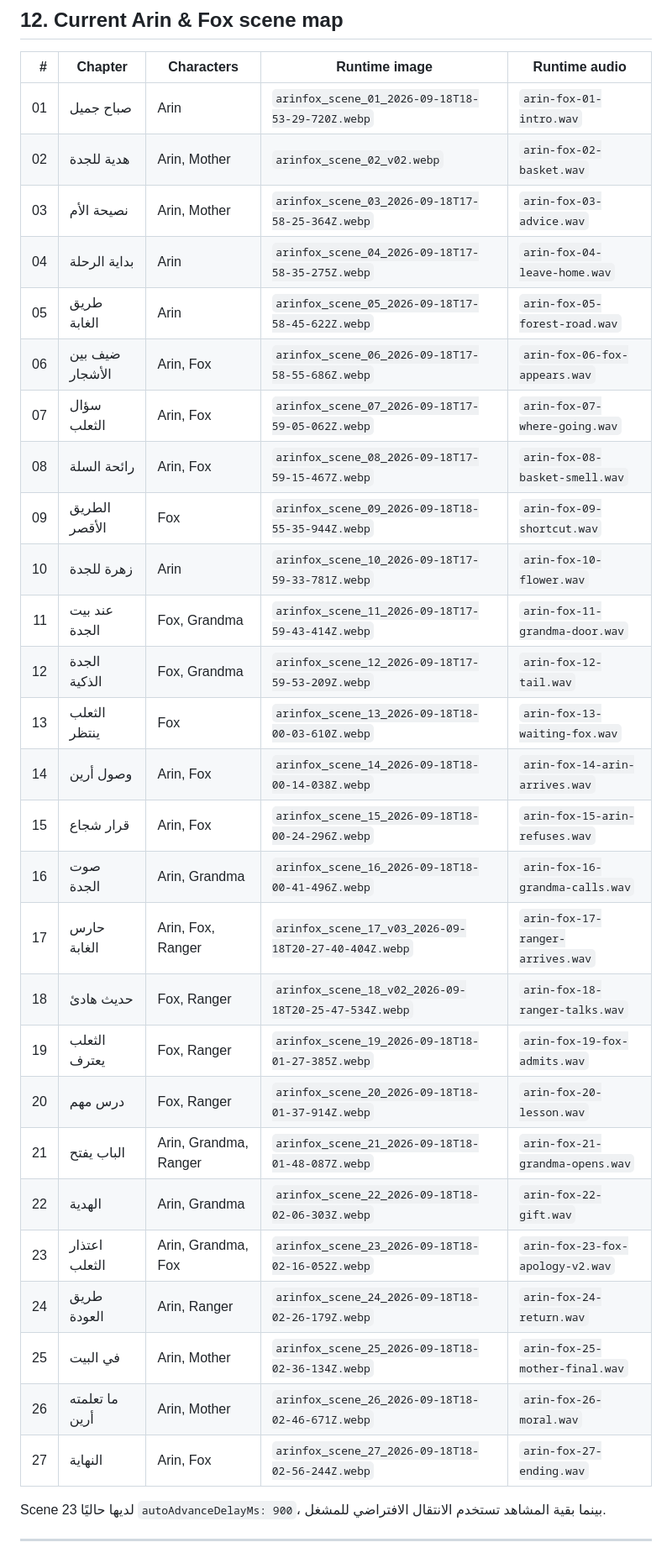
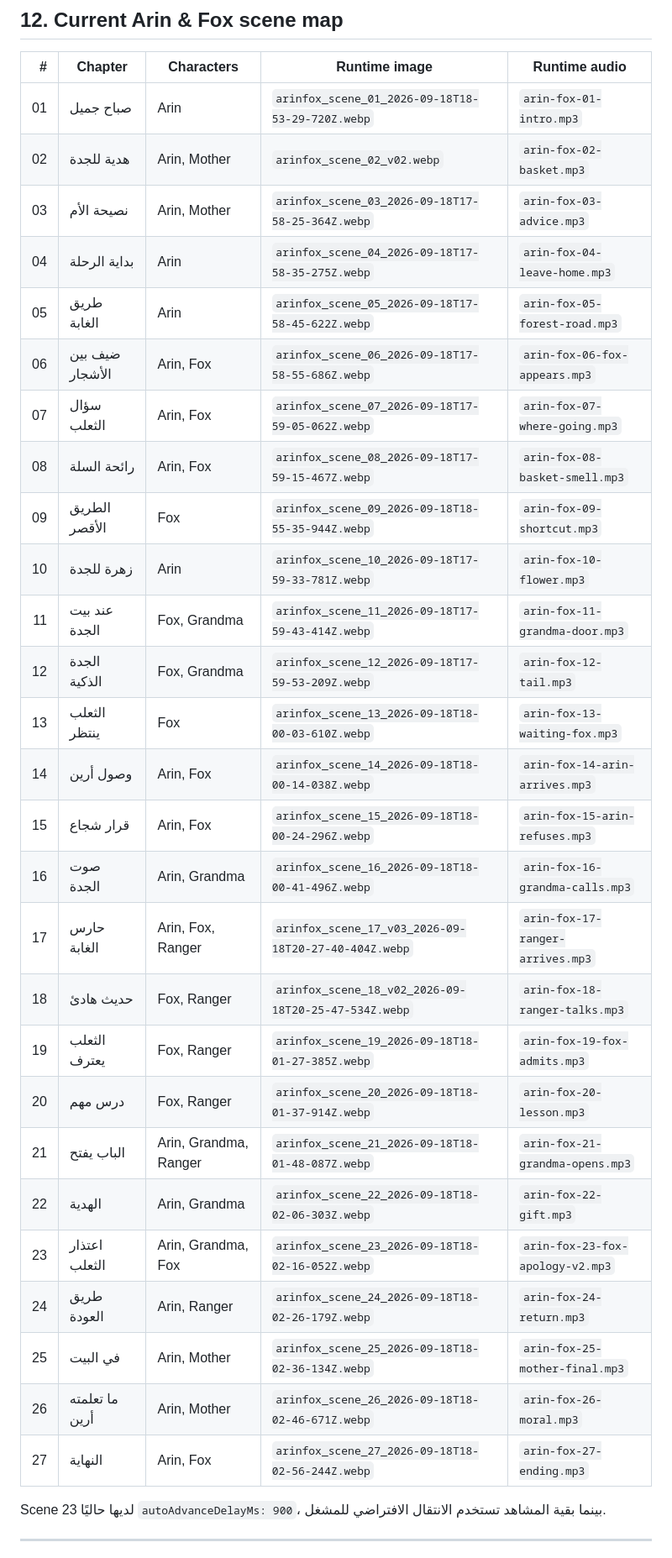
Before and after one commit to aseel90/bubble-safari-tv, a Markdown page: STORY_PRODUCTION_ROADMAP.md, the part around one of its changes. Shown at 84% size. Rendered like a GitHub page.

Commit message:
Mark MP3 story runtime as production
Update the story roadmap after the validated MP3 migration and reflect MP3 runtime filenames in the scene map.

```diff
--- a/STORY_PRODUCTION_ROADMAP.md
+++ b/STORY_PRODUCTION_ROADMAP.md
@@ -477,33 +477,33 @@ Scene NN image ↔ Scene NN audio ↔ Scene NN caption
 
 | # | Chapter | Characters | Runtime image | Runtime audio |
 |---:|---|---|---|---|
-| 01 | صباح جميل | Arin | `arinfox_scene_01_2026-09-18T18-53-29-720Z.webp` | `arin-fox-01-intro.wav` |
-| 02 | هدية للجدة | Arin, Mother | `arinfox_scene_02_v02.webp` | `arin-fox-02-basket.wav` |
-| 03 | نصيحة الأم | Arin, Mother | `arinfox_scene_03_2026-09-18T17-58-25-364Z.webp` | `arin-fox-03-advice.wav` |
-| 04 | بداية الرحلة | Arin | `arinfox_scene_04_2026-09-18T17-58-35-275Z.webp` | `arin-fox-04-leave-home.wav` |
-| 05 | طريق الغابة | Arin | `arinfox_scene_05_2026-09-18T17-58-45-622Z.webp` | `arin-fox-05-forest-road.wav` |
-| 06 | ضيف بين الأشجار | Arin, Fox | `arinfox_scene_06_2026-09-18T17-58-55-686Z.webp` | `arin-fox-06-fox-appears.wav` |
-| 07 | سؤال الثعلب | Arin, Fox | `arinfox_scene_07_2026-09-18T17-59-05-062Z.webp` | `arin-fox-07-where-going.wav` |
-| 08 | رائحة السلة | Arin, Fox | `arinfox_scene_08_2026-09-18T17-59-15-467Z.webp` | `arin-fox-08-basket-smell.wav` |
-| 09 | الطريق الأقصر | Fox | `arinfox_scene_09_2026-09-18T18-55-35-944Z.webp` | `arin-fox-09-shortcut.wav` |
-| 10 | زهرة للجدة | Arin | `arinfox_scene_10_2026-09-18T17-59-33-781Z.webp` | `arin-fox-10-flower.wav` |
-| 11 | عند بيت الجدة | Fox, Grandma | `arinfox_scene_11_2026-09-18T17-59-43-414Z.webp` | `arin-fox-11-grandma-door.wav` |
-| 12 | الجدة الذكية | Fox, Grandma | `arinfox_scene_12_2026-09-18T17-59-53-209Z.webp` | `arin-fox-12-tail.wav` |
-| 13 | الثعلب ينتظر | Fox | `arinfox_scene_13_2026-09-18T18-00-03-610Z.webp` | `arin-fox-13-waiting-fox.wav` |
-| 14 | وصول أرين | Arin, Fox | `arinfox_scene_14_2026-09-18T18-00-14-038Z.webp` | `arin-fox-14-arin-arrives.wav` |
-| 15 | قرار شجاع | Arin, Fox | `arinfox_scene_15_2026-09-18T18-00-24-296Z.webp` | `arin-fox-15-arin-refuses.wav` |
-| 16 | صوت الجدة | Arin, Grandma | `arinfox_scene_16_2026-09-18T18-00-41-496Z.webp` | `arin-fox-16-grandma-calls.wav` |
-| 17 | حارس الغابة | Arin, Fox, Ranger | `arinfox_scene_17_v03_2026-09-18T20-27-40-404Z.webp` | `arin-fox-17-ranger-arrives.wav` |
-| 18 | حديث هادئ | Fox, Ranger | `arinfox_scene_18_v02_2026-09-18T20-25-47-534Z.webp` | `arin-fox-18-ranger-talks.wav` |
-| 19 | الثعلب يعترف | Fox, Ranger | `arinfox_scene_19_2026-09-18T18-01-27-385Z.webp` | `arin-fox-19-fox-admits.wav` |
-| 20 | درس مهم | Fox, Ranger | `arinfox_scene_20_2026-09-18T18-01-37-914Z.webp` | `arin-fox-20-lesson.wav` |
-| 21 | الباب يفتح | Arin, Grandma, Ranger | `arinfox_scene_21_2026-09-18T18-01-48-087Z.webp` | `arin-fox-21-grandma-opens.wav` |
-| 22 | الهدية | Arin, Grandma | `arinfox_scene_22_2026-09-18T18-02-06-303Z.webp` | `arin-fox-22-gift.wav` |
-| 23 | اعتذار الثعلب | Arin, Grandma, Fox | `arinfox_scene_23_2026-09-18T18-02-16-052Z.webp` | `arin-fox-23-fox-apology-v2.wav` |
-| 24 | طريق العودة | Arin, Ranger | `arinfox_scene_24_2026-09-18T18-02-26-179Z.webp` | `arin-fox-24-return.wav` |
-| 25 | في البيت | Arin, Mother | `arinfox_scene_25_2026-09-18T18-02-36-134Z.webp` | `arin-fox-25-mother-final.wav` |
-| 26 | ما تعلمته أرين | Arin, Mother | `arinfox_scene_26_2026-09-18T18-02-46-671Z.webp` | `arin-fox-26-moral.wav` |
-| 27 | النهاية | Arin, Fox | `arinfox_scene_27_2026-09-18T18-02-56-244Z.webp` | `arin-fox-27-ending.wav` |
+| 01 | صباح جميل | Arin | `arinfox_scene_01_2026-09-18T18-53-29-720Z.webp` | `arin-fox-01-intro.mp3` |
+| 02 | هدية للجدة | Arin, Mother | `arinfox_scene_02_v02.webp` | `arin-fox-02-basket.mp3` |
+| 03 | نصيحة الأم | Arin, Mother | `arinfox_scene_03_2026-09-18T17-58-25-364Z.webp` | `arin-fox-03-advice.mp3` |
+| 04 | بداية الرحلة | Arin | `arinfox_scene_04_2026-09-18T17-58-35-275Z.webp` | `arin-fox-04-leave-home.mp3` |
+| 05 | طريق الغابة | Arin | `arinfox_scene_05_2026-09-18T17-58-45-622Z.webp` | `arin-fox-05-forest-road.mp3` |
+| 06 | ضيف بين الأشجار | Arin, Fox | `arinfox_scene_06_2026-09-18T17-58-55-686Z.webp` | `arin-fox-06-fox-appears.mp3` |
+| 07 | سؤال الثعلب | Arin, Fox | `arinfox_scene_07_2026-09-18T17-59-05-062Z.webp` | `arin-fox-07-where-going.mp3` |
+| 08 | رائحة السلة | Arin, Fox | `arinfox_scene_08_2026-09-18T17-59-15-467Z.webp` | `arin-fox-08-basket-smell.mp3` |
+| 09 | الطريق الأقصر | Fox | `arinfox_scene_09_2026-09-18T18-55-35-944Z.webp` | `arin-fox-09-shortcut.mp3` |
+| 10 | زهرة للجدة | Arin | `arinfox_scene_10_2026-09-18T17-59-33-781Z.webp` | `arin-fox-10-flower.mp3` |
+| 11 | عند بيت الجدة | Fox, Grandma | `arinfox_scene_11_2026-09-18T17-59-43-414Z.webp` | `arin-fox-11-grandma-door.mp3` |
+| 12 | الجدة الذكية | Fox, Grandma | `arinfox_scene_12_2026-09-18T17-59-53-209Z.webp` | `arin-fox-12-tail.mp3` |
+| 13 | الثعلب ينتظر | Fox | `arinfox_scene_13_2026-09-18T18-00-03-610Z.webp` | `arin-fox-13-waiting-fox.mp3` |
+| 14 | وصول أرين | Arin, Fox | `arinfox_scene_14_2026-09-18T18-00-14-038Z.webp` | `arin-fox-14-arin-arrives.mp3` |
+| 15 | قرار شجاع | Arin, Fox | `arinfox_scene_15_2026-09-18T18-00-24-296Z.webp` | `arin-fox-15-arin-refuses.mp3` |
+| 16 | صوت الجدة | Arin, Grandma | `arinfox_scene_16_2026-09-18T18-00-41-496Z.webp` | `arin-fox-16-grandma-calls.mp3` |
+| 17 | حارس الغابة | Arin, Fox, Ranger | `arinfox_scene_17_v03_2026-09-18T20-27-40-404Z.webp` | `arin-fox-17-ranger-arrives.mp3` |
+| 18 | حديث هادئ | Fox, Ranger | `arinfox_scene_18_v02_2026-09-18T20-25-47-534Z.webp` | `arin-fox-18-ranger-talks.mp3` |
+| 19 | الثعلب يعترف | Fox, Ranger | `arinfox_scene_19_2026-09-18T18-01-27-385Z.webp` | `arin-fox-19-fox-admits.mp3` |
+| 20 | درس مهم | Fox, Ranger | `arinfox_scene_20_2026-09-18T18-01-37-914Z.webp` | `arin-fox-20-lesson.mp3` |
+| 21 | الباب يفتح | Arin, Grandma, Ranger | `arinfox_scene_21_2026-09-18T18-01-48-087Z.webp` | `arin-fox-21-grandma-opens.mp3` |
+| 22 | الهدية | Arin, Grandma | `arinfox_scene_22_2026-09-18T18-02-06-303Z.webp` | `arin-fox-22-gift.mp3` |
+| 23 | اعتذار الثعلب | Arin, Grandma, Fox | `arinfox_scene_23_2026-09-18T18-02-16-052Z.webp` | `arin-fox-23-fox-apology-v2.mp3` |
+| 24 | طريق العودة | Arin, Ranger | `arinfox_scene_24_2026-09-18T18-02-26-179Z.webp` | `arin-fox-24-return.mp3` |
+| 25 | في البيت | Arin, Mother | `arinfox_scene_25_2026-09-18T18-02-36-134Z.webp` | `arin-fox-25-mother-final.mp3` |
+| 26 | ما تعلمته أرين | Arin, Mother | `arinfox_scene_26_2026-09-18T18-02-46-671Z.webp` | `arin-fox-26-moral.mp3` |
+| 27 | النهاية | Arin, Fox | `arinfox_scene_27_2026-09-18T18-02-56-244Z.webp` | `arin-fox-27-ending.mp3` |
 
 Scene 23 لديها حاليًا `autoAdvanceDelayMs: 900`، بينما بقية المشاهد تستخدم الانتقال الافتراضي للمشغل.
 
```
Also changed, not shown: other parts of STORY_PRODUCTION_ROADMAP.md (+3 -3 lines).
